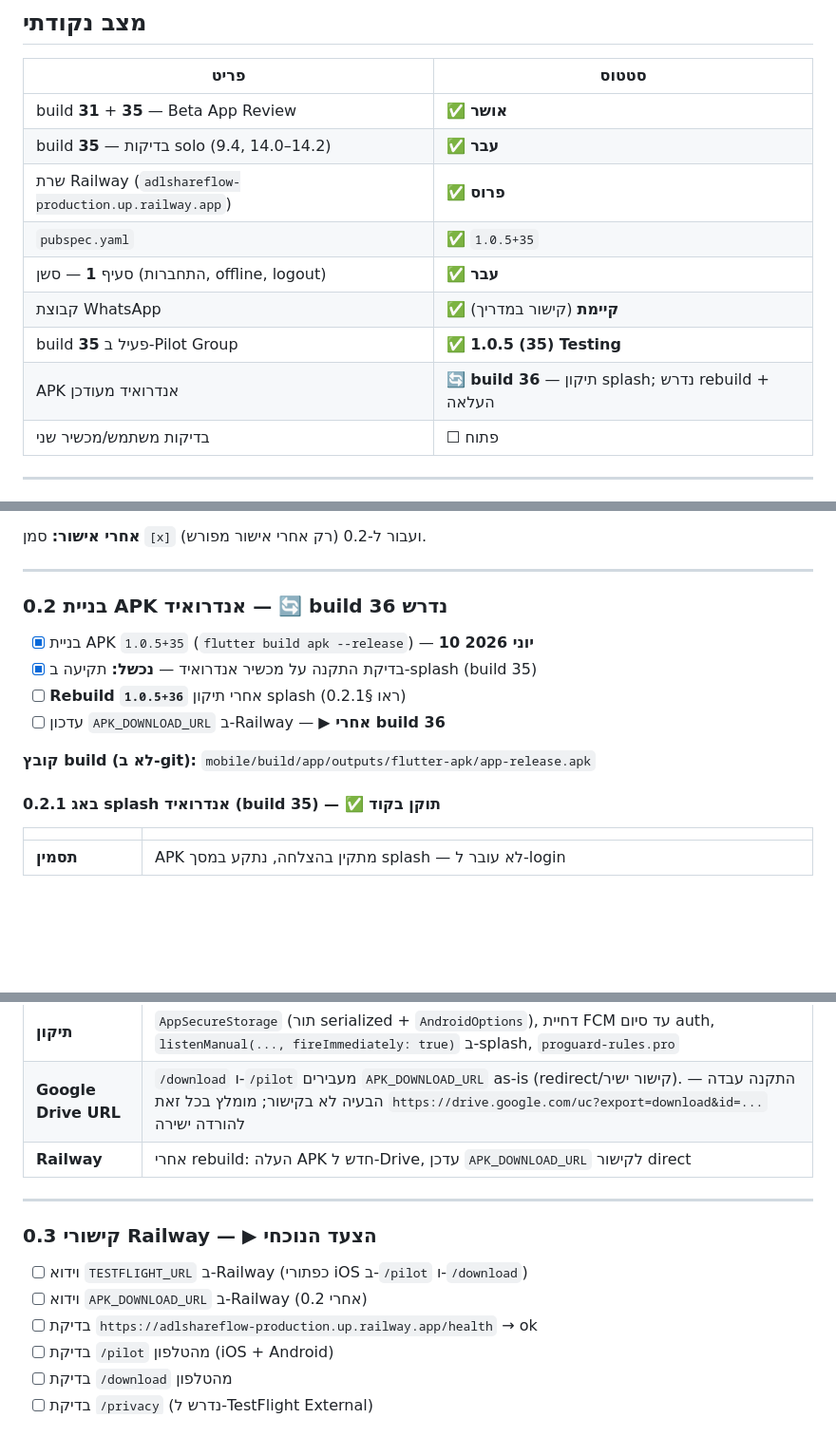
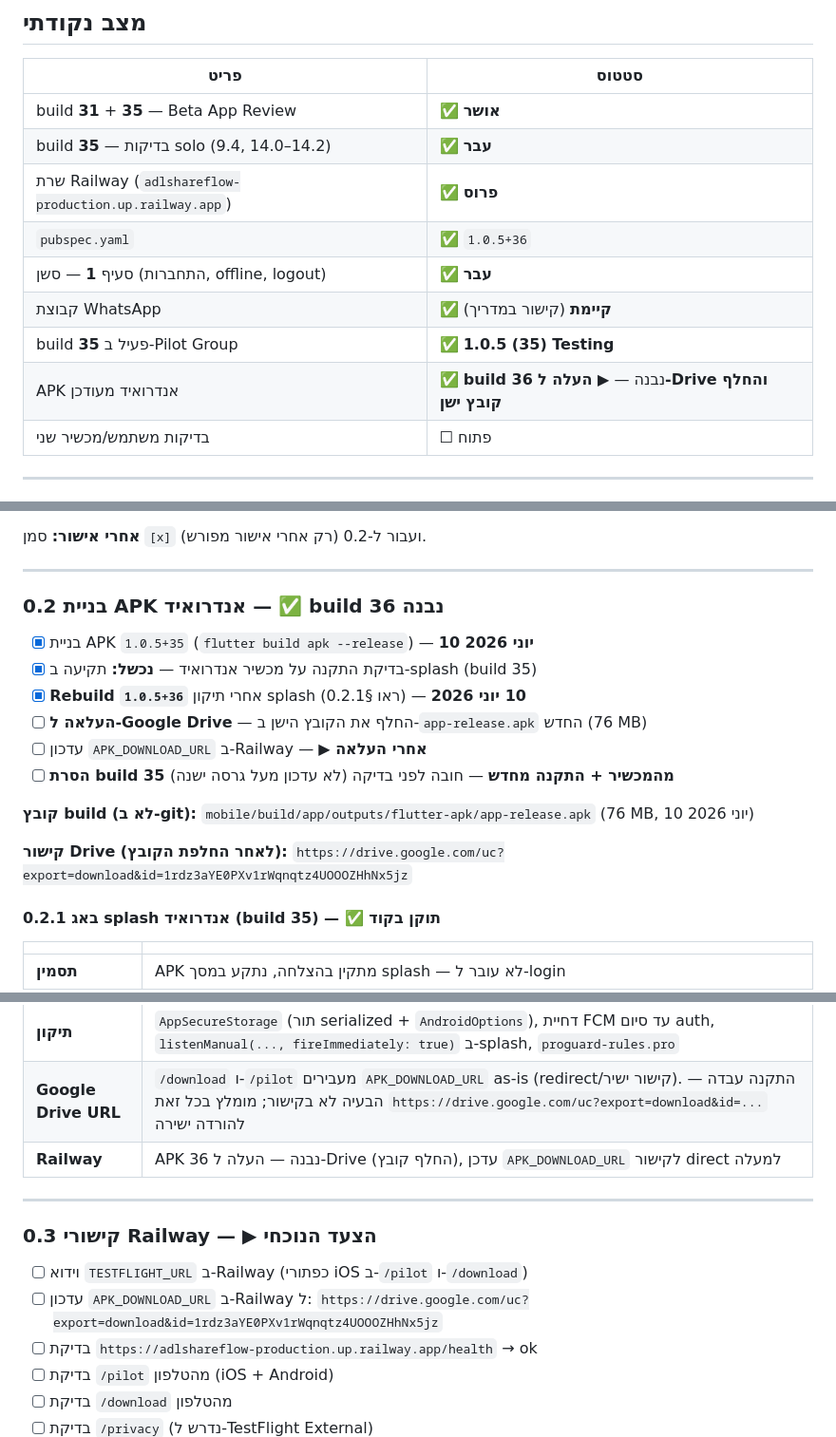
Before and after one commit to adiel1234/adl_shareflow, a Markdown page: PILOT_LAUNCH_PLAN.md, 3 parts joined by grey strips. Shown at 95% size. Rendered like a GitHub page; blank space fills up the shorter version.

Commit message:
פיילוט שלב 0.2: APK build 36 נבנה — מוכן להעלאה ל-Drive.
Co-authored-by: Cursor <cursoragent@cursor.com>

```diff
--- a/PILOT_LAUNCH_PLAN.md
+++ b/PILOT_LAUNCH_PLAN.md
@@ -13,11 +13,11 @@
 | build **31** + **35** — Beta App Review | ✅ **אושר** |
 | build **35** — בדיקות solo (9.4, 14.0–14.2) | ✅ **עבר** |
 | שרת Railway (`adlshareflow-production.up.railway.app`) | ✅ **פרוס** |
-| `pubspec.yaml` | ✅ `1.0.5+35` |
+| `pubspec.yaml` | ✅ `1.0.5+36` |
 | סעיף **1** — סשן (התחברות, offline, logout) | ✅ **עבר** |
 | קבוצת WhatsApp | ✅ **קיימת** (קישור במדריך) |
 | build **35** פעיל ב-Pilot Group | ✅ **1.0.5 (35) Testing** |
-| APK אנדרואיד מעודכן | 🔄 **build 36** — תיקון splash; נדרש rebuild + העלאה |
+| APK אנדרואיד מעודכן | ✅ **build 36** נבנה — **▶ העלה ל-Drive והחלף קובץ ישן** |
 | בדיקות משתמש/מכשיר שני | ☐ פתוח |
 
 ---
@@ -60,14 +60,19 @@
 
 ---
 
-### 0.2 בניית APK אנדרואיד — 🔄 **build 36 נדרש**
+### 0.2 בניית APK אנדרואיד — ✅ **build 36 נבנה**
 
 - [x] בניית APK `1.0.5+35` (`flutter build apk --release`) — **10 יוני 2026**
 - [x] בדיקת התקנה על מכשיר אנדרואיד — **נכשל:** תקיעה ב-splash (build 35)
-- [ ] **Rebuild `1.0.5+36`** אחרי תיקון splash (ראו §0.2.1)
-- [ ] עדכון `APK_DOWNLOAD_URL` ב-Railway — **▶ אחרי build 36**
+- [x] **Rebuild `1.0.5+36`** אחרי תיקון splash (ראו §0.2.1) — **10 יוני 2026**
+- [ ] **העלאה ל-Google Drive** — החלף את הקובץ הישן ב-`app-release.apk` החדש (76 MB)
+- [ ] עדכון `APK_DOWNLOAD_URL` ב-Railway — **▶ אחרי העלאה**
+- [ ] **הסרת build 35 מהמכשיר + התקנה מחדש** — חובה לפני בדיקה (לא עדכון מעל גרסה ישנה)
 
-**קובץ build (לא ב-git):** `mobile/build/app/outputs/flutter-apk/app-release.apk`
+**קובץ build (לא ב-git):** `mobile/build/app/outputs/flutter-apk/app-release.apk` (76 MB, 10 יוני 2026)
+
+**קישור Drive (לאחר החלפת הקובץ):**
+`https://drive.google.com/uc?export=download&id=1rdz3aYE0PXv1rWqnqtz4UOOOZHhNx5jz`
 
 #### 0.2.1 באג splash אנדרואיד (build 35) — ✅ **תוקן בקוד**
 
@@ -77,14 +82,15 @@
 | **שורש** | Deadlock ב-Android Keystore: `authProvider._init()` ו-`FcmService`→`ApiClient` קוראים ל-`FlutterSecureStorage` **במקביל** באתחול; `isLoading` נשאר `true` לנצח. בנוסף: `ref.listen` ב-splash עלול לפספס מעבר שכבר הסתיים |
 | **תיקון** | `AppSecureStorage` (תור serialized + `AndroidOptions`), דחיית FCM עד סיום auth, `listenManual(..., fireImmediately: true)` ב-splash, `proguard-rules.pro` |
 | **Google Drive URL** | `/download` ו-`/pilot` מעבירים `APK_DOWNLOAD_URL` as-is (redirect/קישור ישיר). התקנה עבדה — הבעיה לא בקישור; מומלץ בכל זאת `https://drive.google.com/uc?export=download&id=...` להורדה ישירה |
-| **Railway** | אחרי rebuild: העלה APK חדש ל-Drive, עדכן `APK_DOWNLOAD_URL` לקישור direct |
+| **Railway** | APK 36 נבנה — העלה ל-Drive (החלף קובץ), עדכן `APK_DOWNLOAD_URL` לקישור direct למעלה |
 
 ---
 
 ### 0.3 קישורי Railway — **▶ הצעד הנוכחי**
 
 - [ ] וידוא `TESTFLIGHT_URL` ב-Railway (כפתורי iOS ב-`/pilot` ו-`/download`)
-- [ ] וידוא `APK_DOWNLOAD_URL` ב-Railway (אחרי 0.2)
+- [ ] עדכון `APK_DOWNLOAD_URL` ב-Railway ל:
+  `https://drive.google.com/uc?export=download&id=1rdz3aYE0PXv1rWqnqtz4UOOOZHhNx5jz`
 - [ ] בדיקת `https://adlshareflow-production.up.railway.app/health` → ok
 - [ ] בדיקת `/pilot` מהטלפון (iOS + Android)
 - [ ] בדיקת `/download` מהטלפון
```
